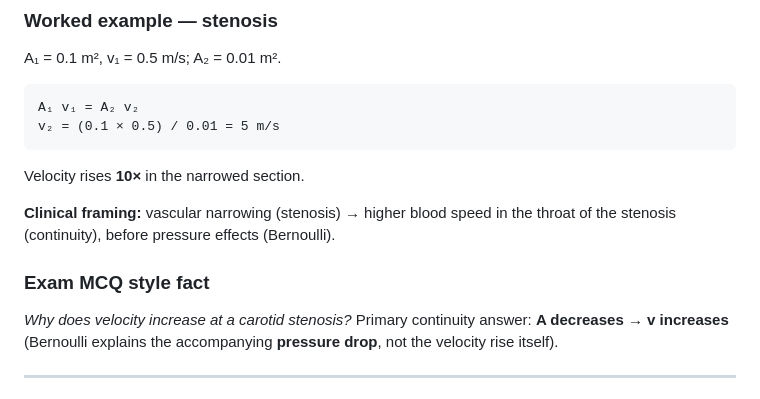
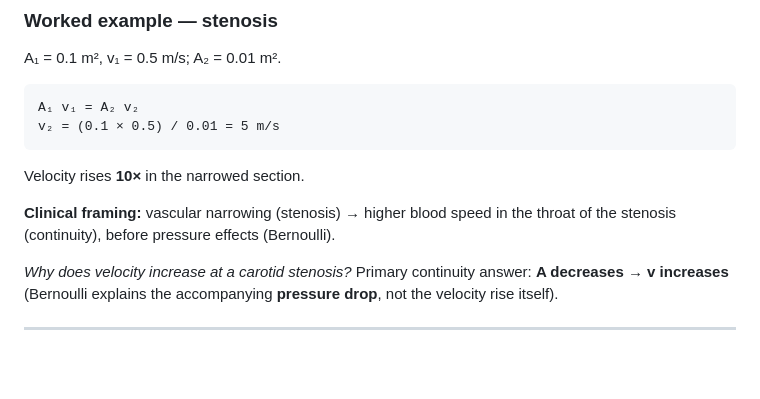
Before and after one commit to Ancient7999/medphys-pt1, a Markdown page: content/chapter-3.md, the part around the change. GitHub-like rendering; blank space fills up the shorter version.

```diff
--- a/content/chapter-3.md
+++ b/content/chapter-3.md
@@ -118,7 +118,6 @@ Velocity rises **10×** in the narrowed section.
 
 **Clinical framing:** vascular narrowing (stenosis) → higher blood speed in the throat of the stenosis (continuity), before pressure effects (Bernoulli).
 
-### Exam MCQ style fact
 
 *Why does velocity increase at a carotid stenosis?* Primary continuity answer: **A decreases → v increases** (Bernoulli explains the accompanying **pressure drop**, not the velocity rise itself).
 
```
Also changed, not shown: content/chapter-1.md (+27 -10 lines).
